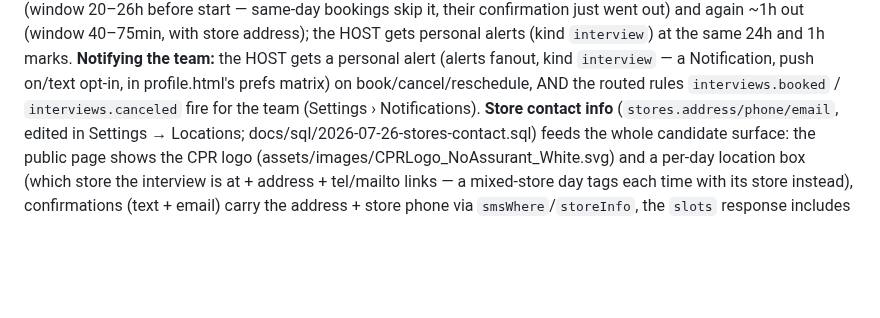
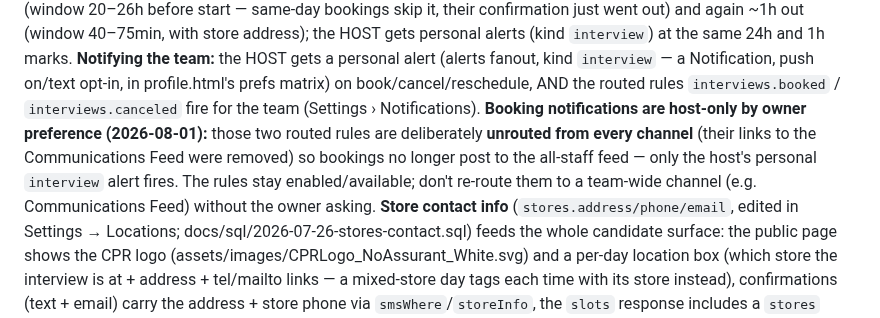
Before and after one commit to myrepairtools/myrepairtools.github.io, a Markdown page: CLAUDE.md, the part around the change. GitHub-like rendering; blank space fills up the shorter version.

Commit message:
Bookings: host-only notifications (unroute team feed)
Interview bookings were posting to the all-staff Communications Feed (every
employee saw 'Interview booked — <name>'). The host already gets a separate
personal 'interview' alert, so the team-feed post was redundant + unwanted.

Fix (config, live in DB): removed the notification_rule_channels links routing
interviews.booked / interviews.canceled to the Communications Feed channel.
Firing the rule now returns no_channels and posts nothing; the host's personal
alert is untouched. Documented as owner preference so it isn't re-routed.

Co-Authored-By: Claude Opus 4.8 <noreply@anthropic.com>
Claude-Session: https://claude.ai/code/session_013GWr7ocgSehJRnPL2xLZYp

```diff
--- a/CLAUDE.md
+++ b/CLAUDE.md
@@ -699,6 +699,11 @@ the HOST gets personal alerts (kind `interview`) at the same 24h and 1h marks. *
 team:** the HOST gets a personal alert (alerts fanout, kind `interview` — a Notification, push
 on/text opt-in, in profile.html's prefs matrix) on book/cancel/reschedule, AND the routed rules
 `interviews.booked` / `interviews.canceled` fire for the team (Settings › Notifications).
+**Booking notifications are host-only by owner preference (2026-08-01):** those two routed
+rules are deliberately **unrouted from every channel** (their links to the Communications Feed
+were removed) so bookings no longer post to the all-staff feed — only the host's personal
+`interview` alert fires. The rules stay enabled/available; don't re-route them to a team-wide
+channel (e.g. Communications Feed) without the owner asking.
 **Store contact info** (`stores.address/phone/email`, edited in Settings → Locations;
 docs/sql/2026-07-26-stores-contact.sql) feeds the whole candidate surface: the public
 page shows the CPR logo (assets/images/CPRLogo_NoAssurant_White.svg) and a per-day
```
